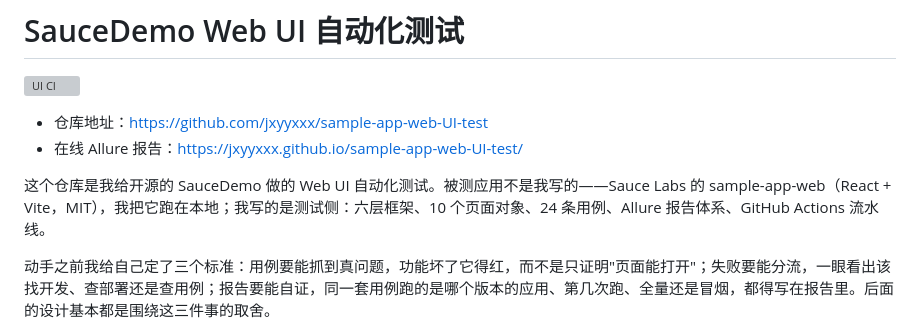
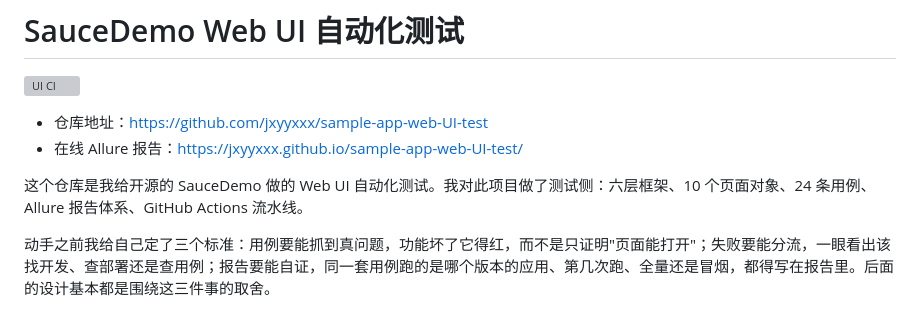
Before and after one commit to jxyyxxx/sample-app-web-UI-test, a Markdown page: README.md, the part around the change. Rendered like a GitHub page; grey boxes are pictures that could not be loaded.

Commit message:
修改了README

```diff
--- a/README.md
+++ b/README.md
@@ -5,7 +5,7 @@
 - 仓库地址：<https://github.com/jxyyxxx/sample-app-web-UI-test>
 - 在线 Allure 报告：<https://jxyyxxx.github.io/sample-app-web-UI-test/>
 
-这个仓库是我给开源的 SauceDemo 做的 Web UI 自动化测试。被测应用不是我写的——Sauce Labs 的 sample-app-web（React + Vite，MIT），我把它跑在本地；我写的是测试侧：六层框架、10 个页面对象、24 条用例、Allure 报告体系、GitHub Actions 流水线。
+这个仓库是我给开源的 SauceDemo 做的 Web UI 自动化测试。我对此项目做了测试侧：六层框架、10 个页面对象、24 条用例、Allure 报告体系、GitHub Actions 流水线。
 
 动手之前我给自己定了三个标准：用例要能抓到真问题，功能坏了它得红，而不是只证明"页面能打开"；失败要能分流，一眼看出该找开发、查部署还是查用例；报告要能自证，同一套用例跑的是哪个版本的应用、第几次跑、全量还是冒烟，都得写在报告里。后面的设计基本都是围绕这三件事的取舍。
 
```
